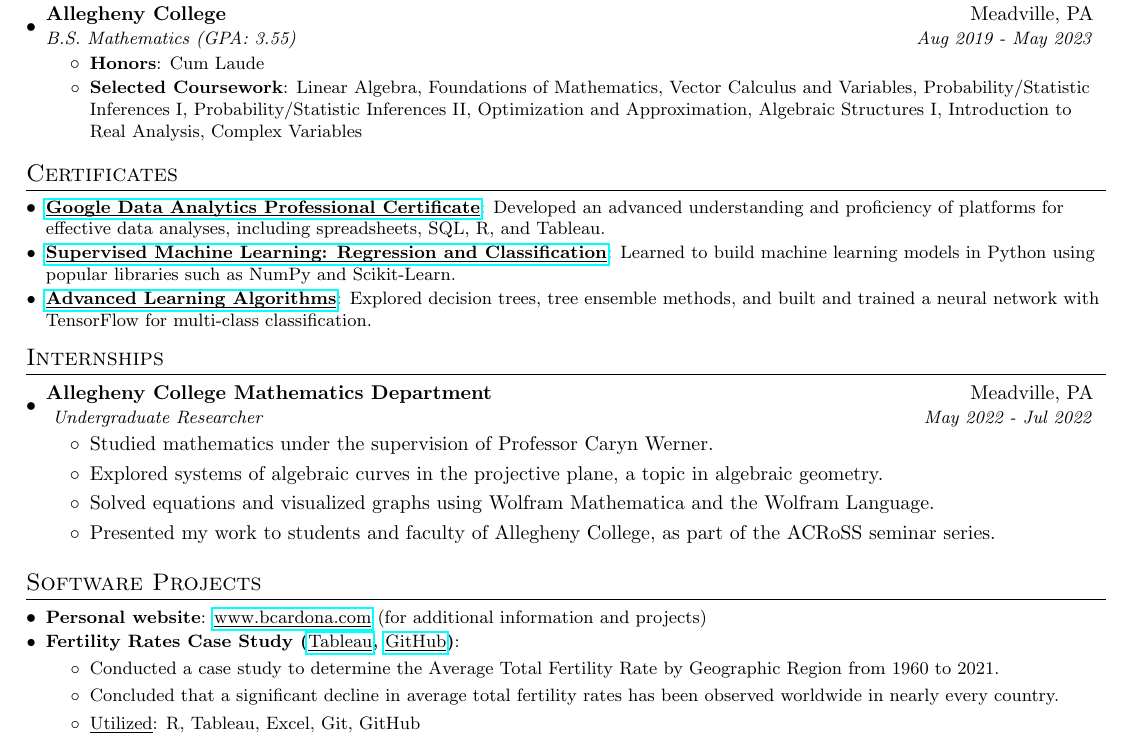
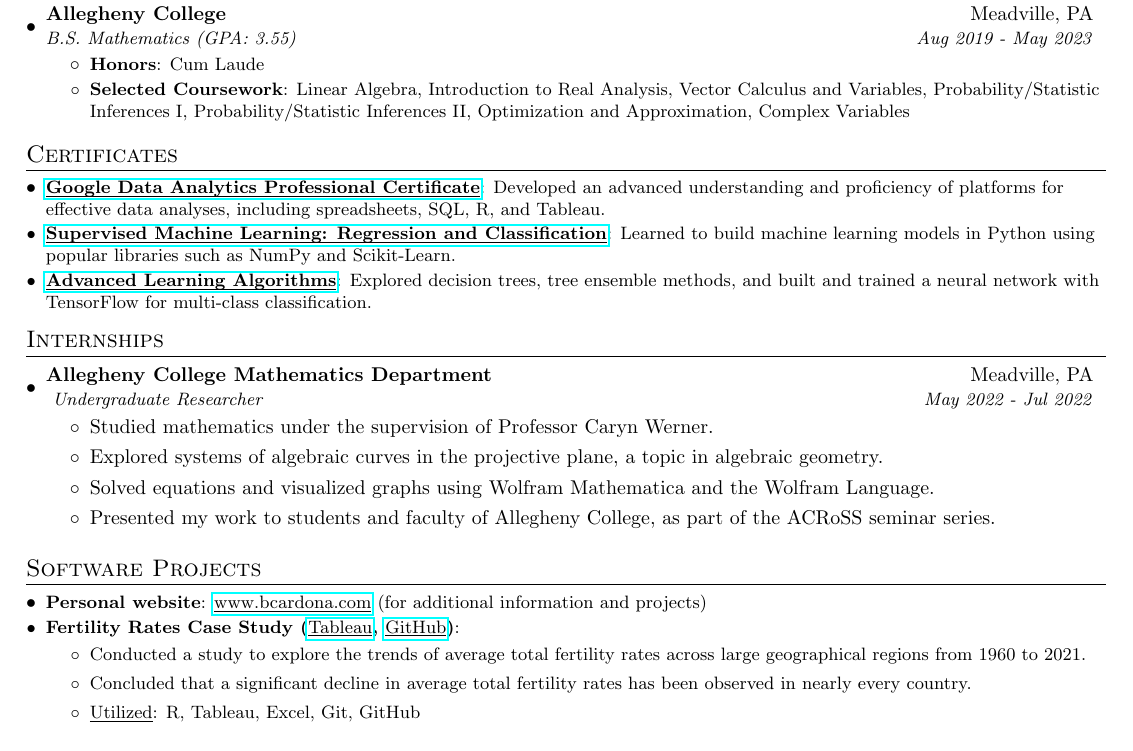
Before and after one commit to BMCARDONA/bmcardona.github.io, a LaTeX CV (assets/pdf/resume_bradley_cardona.tex): part of the page, cut so that both start at the same text. Compiled offline with pdfLaTeX.

Commit message:
fix wording

```diff
--- a/assets/pdf/resume_bradley_cardona.tex
+++ b/assets/pdf/resume_bradley_cardona.tex
@@ -111,7 +111,7 @@
 \resumeItem{Honors}
 {Cum Laude}
 \resumeItem{Selected Coursework}
-{Linear Algebra, Foundations of Mathematics, Vector Calculus and Variables, Probability/Statistic Inferences I, Probability/Statistic Inferences II, Optimization and Approximation, Algebraic Structures I, Introduction to Real Analysis, Complex Variables}
+{Linear Algebra, Introduction to Real Analysis, Vector Calculus and Variables, Probability/Statistic Inferences I, Probability/Statistic Inferences II, Optimization and Approximation, Complex Variables}
 \resumeItemListEnd
 \resumeSubHeadingListEnd
 
@@ -151,8 +151,8 @@
 % \href[pdfnewwindow=true]{https://www.bcardona.com}{\href[pdfnewwindow=true]{link}{\underline{\smash{project}}}}
 
   \begin{itemize}
-    \item Conducted a case study to determine the Average Total Fertility Rate by Geographic Region from 1960 to 2021.
-    \item Concluded that a significant decline in average total fertility rates has been observed worldwide in nearly every country.
+    \item Conducted a study to  explore the trends of average total fertility rates across large geographical regions from 1960 to 2021.
+    \item Concluded that a significant decline in average total fertility rates has been observed in nearly every country.
     \item \underline{Utilized}: R, Tableau, Excel, Git, GitHub
   \end{itemize}
 \resumeSubItem{Deep Work Tracker \href[pdfnewwindow=true]{https://github.com/bmcardona/deep_work_tracker}{(\textnormal{\underline{\smash{GitHub}})}}}{}
```
Also changed, not shown: assets/pdf/resume_bradley_cardona.pdf, 2 other files.
